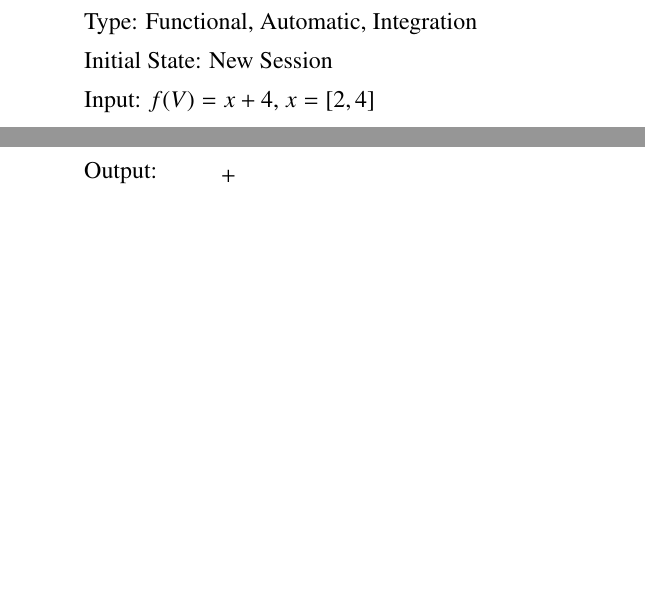
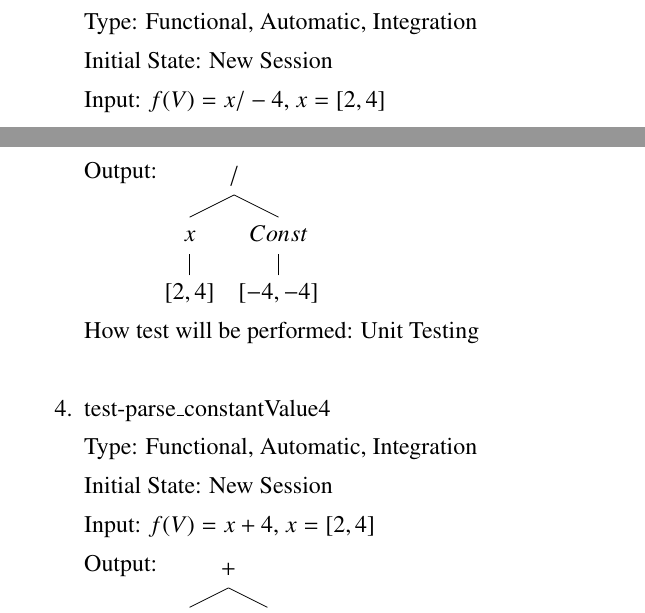
Before and after one commit to GenevaS/CompanionCubeCalculator, a LaTeX document (Doc/TestPlan/TestPlan.tex): two parts of pages 20 and 21 of 31, joined at a grey line, cut so that both start at the same text, the shorter picture padded with empty space. Compiled offline with pdfLaTeX.

Commit message:
Added a test case for a constant negative number on the right of an operator

```diff
--- a/Doc/TestPlan/TestPlan.tex
+++ b/Doc/TestPlan/TestPlan.tex
@@ -808,6 +808,18 @@ The tests that follow these assume that the user input tests
 
 	Initial State: New Session
 
+	Input: $f(V) = x / -4$, $x = [2,4]$
+
+	Output: \Tree[.$/$ [.$x$ $[2,4]$ ] [.$Const$ $[-4,-4]$ ] ]
+
+	How test will be performed: Unit Testing\\
+
+	\item{test-parse\_constantValue4}
+
+	Type: Functional, Automatic, Integration
+
+	Initial State: New Session
+
 	Input: $f(V) = x + 4$, $x = [2,4]$
 
 	Output: \Tree[.$+$ [.$x$ $[2,4]$ ] [.$Const$ $[4,4]$ ] ]
```
Also changed, not shown: Doc/TestPlan/TestPlan.pdf.
